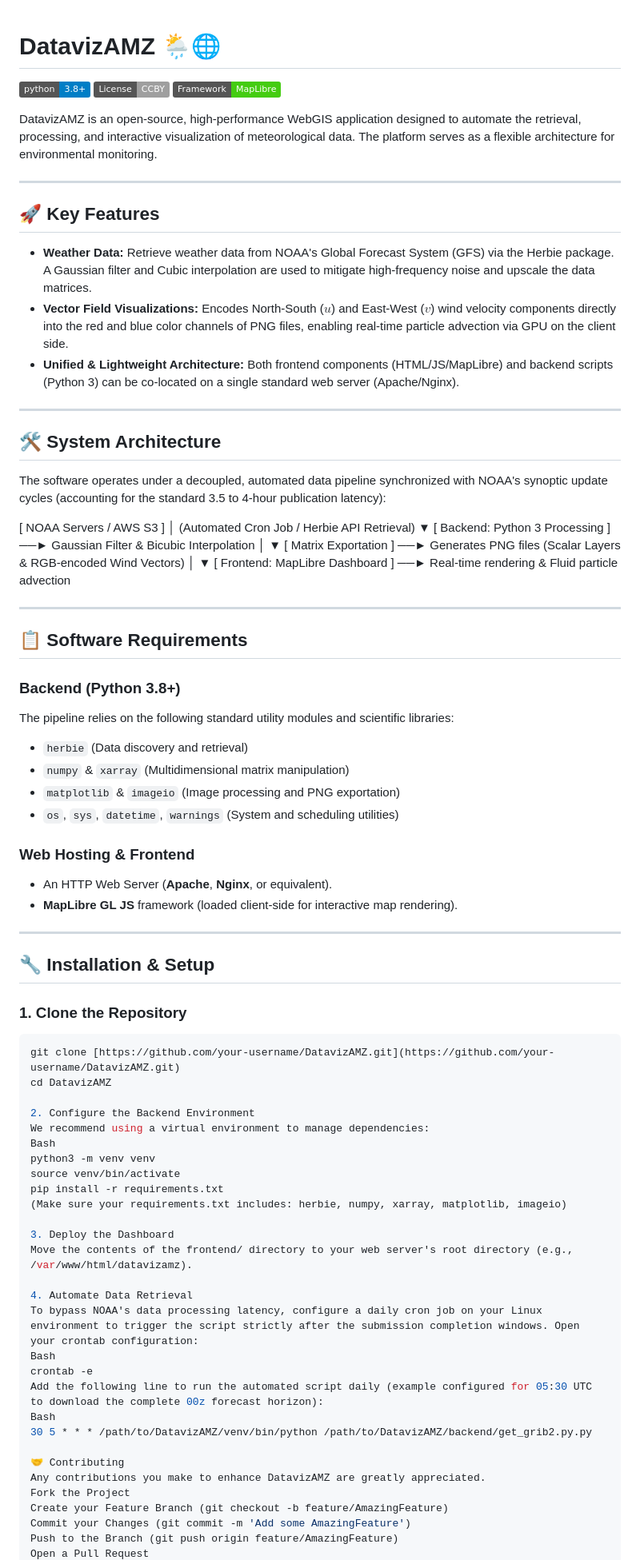
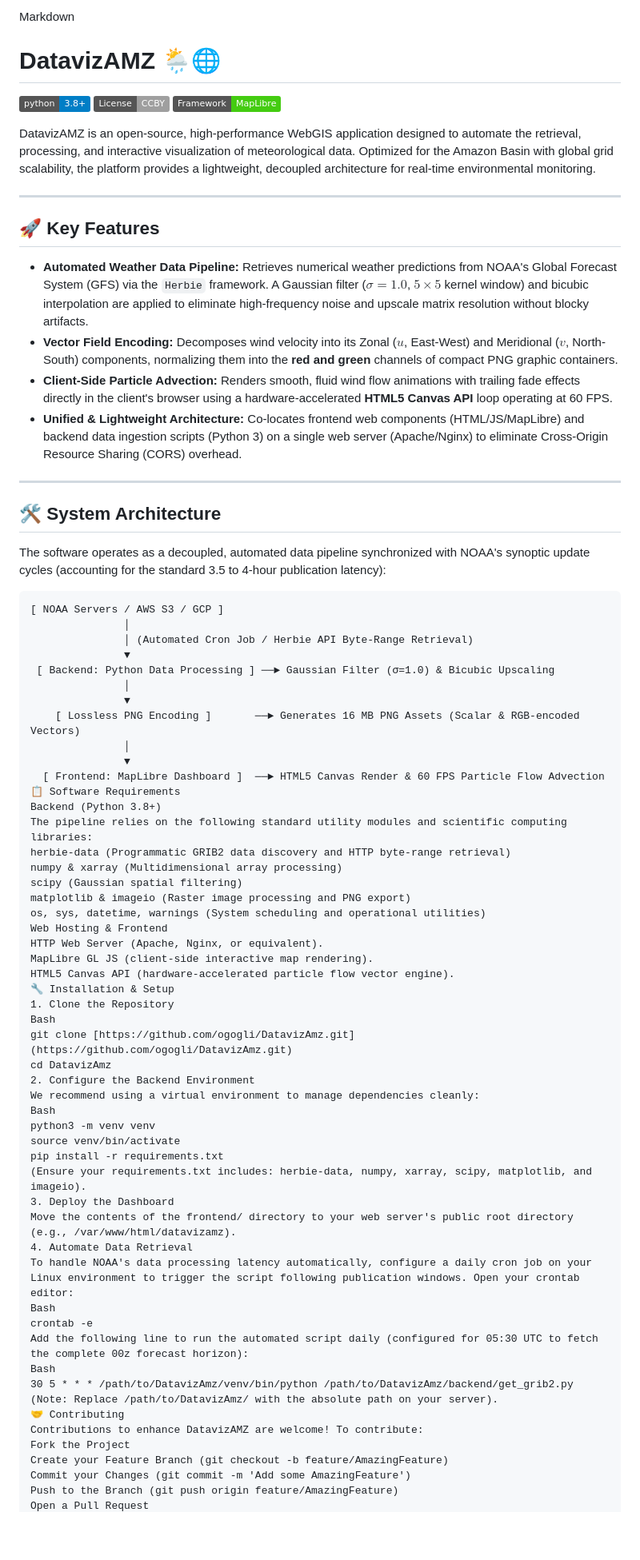
Before and after one commit to ogogli/DatavizAmz, a Markdown page: README.md, the part around one of its changes. Shown at 80% size. Rendered like a GitHub page; badges without logos; blank space fills up the shorter version.

Commit message:
Revise README.md for improved project overview
Updated project description and key features in README.md for clarity and detail.

````diff
--- a/README.md
+++ b/README.md
@@ -1,82 +1,75 @@
-
+Markdown
 # DatavizAMZ 🌦️🌐
 
 [![Python Version](https://img.shields.io/badge/python-3.8%2B-blue.svg)](https://www.python.org/)
 [![License: CC BY 4.0](https://img.shields.io/badge/License-CCBY-lightgrey.svg)](https://creativecommons.org/licenses/by/4.0/deed.en)
 [![Framework: MapLibre](https://img.shields.io/badge/Framework-MapLibre-brightgreen.svg)](https://maplibre.org/)
 
-DatavizAMZ is an open-source, high-performance WebGIS application designed to automate the retrieval, processing, and interactive visualization of meteorological data. The platform serves as a flexible architecture for environmental monitoring.
+DatavizAMZ is an open-source, high-performance WebGIS application designed to automate the retrieval, processing, and interactive visualization of meteorological data. Optimized for the Amazon Basin with global grid scalability, the platform provides a lightweight, decoupled architecture for real-time environmental monitoring.
 
 ---
 
 ## 🚀 Key Features
 
-* **Weather Data:** Retrieve weather data from NOAA's Global Forecast System (GFS) via the Herbie package. A Gaussian filter  and Cubic interpolation are used to mitigate high-frequency noise and upscale the data matrices.
-* **Vector Field Visualizations:** Encodes North-South ($u$) and East-West ($v$) wind velocity components directly into the red and blue color channels of PNG files, enabling real-time particle advection via GPU on the client side.
-* **Unified & Lightweight Architecture:** Both frontend components (HTML/JS/MapLibre) and backend scripts (Python 3) can be co-located on a single standard web server (Apache/Nginx).
+* **Automated Weather Data Pipeline:** Retrieves numerical weather predictions from NOAA's Global Forecast System (GFS) via the `Herbie` framework. A Gaussian filter ($\sigma = 1.0$, $5 \times 5$ kernel window) and bicubic interpolation are applied to eliminate high-frequency noise and upscale matrix resolution without blocky artifacts.
+* **Vector Field Encoding:** Decomposes wind velocity into its Zonal ($u$, East-West) and Meridional ($v$, North-South) components, normalizing them into the **red and green** channels of compact PNG graphic containers.
+* **Client-Side Particle Advection:** Renders smooth, fluid wind flow animations with trailing fade effects directly in the client's browser using a hardware-accelerated **HTML5 Canvas API** loop operating at 60 FPS.
+* **Unified & Lightweight Architecture:** Co-locates frontend web components (HTML/JS/MapLibre) and backend data ingestion scripts (Python 3) on a single web server (Apache/Nginx) to eliminate Cross-Origin Resource Sharing (CORS) overhead.
 
 ---
 
 ## 🛠️ System Architecture
 
-The software operates under a decoupled, automated data pipeline synchronized with NOAA's synoptic update cycles (accounting for the standard 3.5 to 4-hour publication latency):
+The software operates as a decoupled, automated data pipeline synchronized with NOAA's synoptic update cycles (accounting for the standard 3.5 to 4-hour publication latency):
 
-[ NOAA Servers / AWS S3 ]
-│ (Automated Cron Job / Herbie API Retrieval)
-▼
-[ Backend: Python 3 Processing ] ──► Gaussian Filter & Bicubic Interpolation
-│
-▼
-[ Matrix Exportation ] ──► Generates PNG files (Scalar Layers & RGB-encoded Wind Vectors)
-│
-▼
-[ Frontend: MapLibre Dashboard ] ──► Real-time rendering & Fluid particle advection
-
----
-
-## 📋 Software Requirements
-
-### Backend (Python 3.8+)
-The pipeline relies on the following standard utility modules and scientific libraries:
-* `herbie` (Data discovery and retrieval)
-* `numpy` & `xarray` (Multidimensional matrix manipulation)
-* `matplotlib` & `imageio` (Image processing and PNG exportation)
-* `os`, `sys`, `datetime`, `warnings` (System and scheduling utilities)
-
-### Web Hosting & Frontend
-* An HTTP Web Server (**Apache**, **Nginx**, or equivalent).
-* **MapLibre GL JS** framework (loaded client-side for interactive map rendering).
-
----
-
-## 🔧 Installation & Setup
-
-### 1. Clone the Repository
-```bash
-git clone [https://github.com/your-username/DatavizAMZ.git](https://github.com/your-username/DatavizAMZ.git)
-cd DatavizAMZ
-
+```text
+[ NOAA Servers / AWS S3 / GCP ]
+               │
+               │ (Automated Cron Job / Herbie API Byte-Range Retrieval)
+               ▼
+ [ Backend: Python Data Processing ] ──► Gaussian Filter (σ=1.0) & Bicubic Upscaling
+               │
+               ▼
+    [ Lossless PNG Encoding ]       ──► Generates 16 MB PNG Assets (Scalar & RGB-encoded Vectors)
+               │
+               ▼
+  [ Frontend: MapLibre Dashboard ]  ──► HTML5 Canvas Render & 60 FPS Particle Flow Advection
+📋 Software Requirements
+Backend (Python 3.8+)
+The pipeline relies on the following standard utility modules and scientific computing libraries:
+herbie-data (Programmatic GRIB2 data discovery and HTTP byte-range retrieval)
+numpy & xarray (Multidimensional array processing)
+scipy (Gaussian spatial filtering)
+matplotlib & imageio (Raster image processing and PNG export)
+os, sys, datetime, warnings (System scheduling and operational utilities)
+Web Hosting & Frontend
+HTTP Web Server (Apache, Nginx, or equivalent).
+MapLibre GL JS (client-side interactive map rendering).
+HTML5 Canvas API (hardware-accelerated particle flow vector engine).
+🔧 Installation & Setup
+1. Clone the Repository
+Bash
+git clone [https://github.com/ogogli/DatavizAmz.git](https://github.com/ogogli/DatavizAmz.git)
+cd DatavizAmz
 2. Configure the Backend Environment
-We recommend using a virtual environment to manage dependencies:
+We recommend using a virtual environment to manage dependencies cleanly:
 Bash
 python3 -m venv venv
 source venv/bin/activate
 pip install -r requirements.txt
-(Make sure your requirements.txt includes: herbie, numpy, xarray, matplotlib, imageio)
-
+(Ensure your requirements.txt includes: herbie-data, numpy, xarray, scipy, matplotlib, and imageio).
 3. Deploy the Dashboard
-Move the contents of the frontend/ directory to your web server's root directory (e.g., /var/www/html/datavizamz).
-
+Move the contents of the frontend/ directory to your web server's public root directory (e.g., /var/www/html/datavizamz).
 4. Automate Data Retrieval
-To bypass NOAA's data processing latency, configure a daily cron job on your Linux environment to trigger the script strictly after the submission completion windows. Open your crontab configuration:
+To handle NOAA's data processing latency automatically, configure a daily cron job on your Linux environment to trigger the script following publication windows. Open your crontab editor:
 Bash
 crontab -e
-Add the following line to run the automated script daily (example configured for 05:30 UTC to download the complete 00z forecast horizon):
+Add the following line to run the automated script daily (configured for 05:30 UTC to fetch the complete 00z forecast horizon):
 Bash
-30 5 * * * /path/to/DatavizAMZ/venv/bin/python /path/to/DatavizAMZ/backend/get_grib2.py.py
-
+30 5 * * * /path/to/DatavizAmz/venv/bin/python /path/to/DatavizAmz/backend/get_grib2.py
+(Note: Replace /path/to/DatavizAmz/ with the absolute path on your server).
 🤝 Contributing
-Any contributions you make to enhance DatavizAMZ are greatly appreciated.
+Contributions to enhance DatavizAMZ are welcome! To contribute:
 Fork the Project
 Create your Feature Branch (git checkout -b feature/AmazingFeature)
 Commit your Changes (git commit -m 'Add some AmazingFeature')
````
Also changed, not shown: other parts of README.md (+2 -4 lines).
